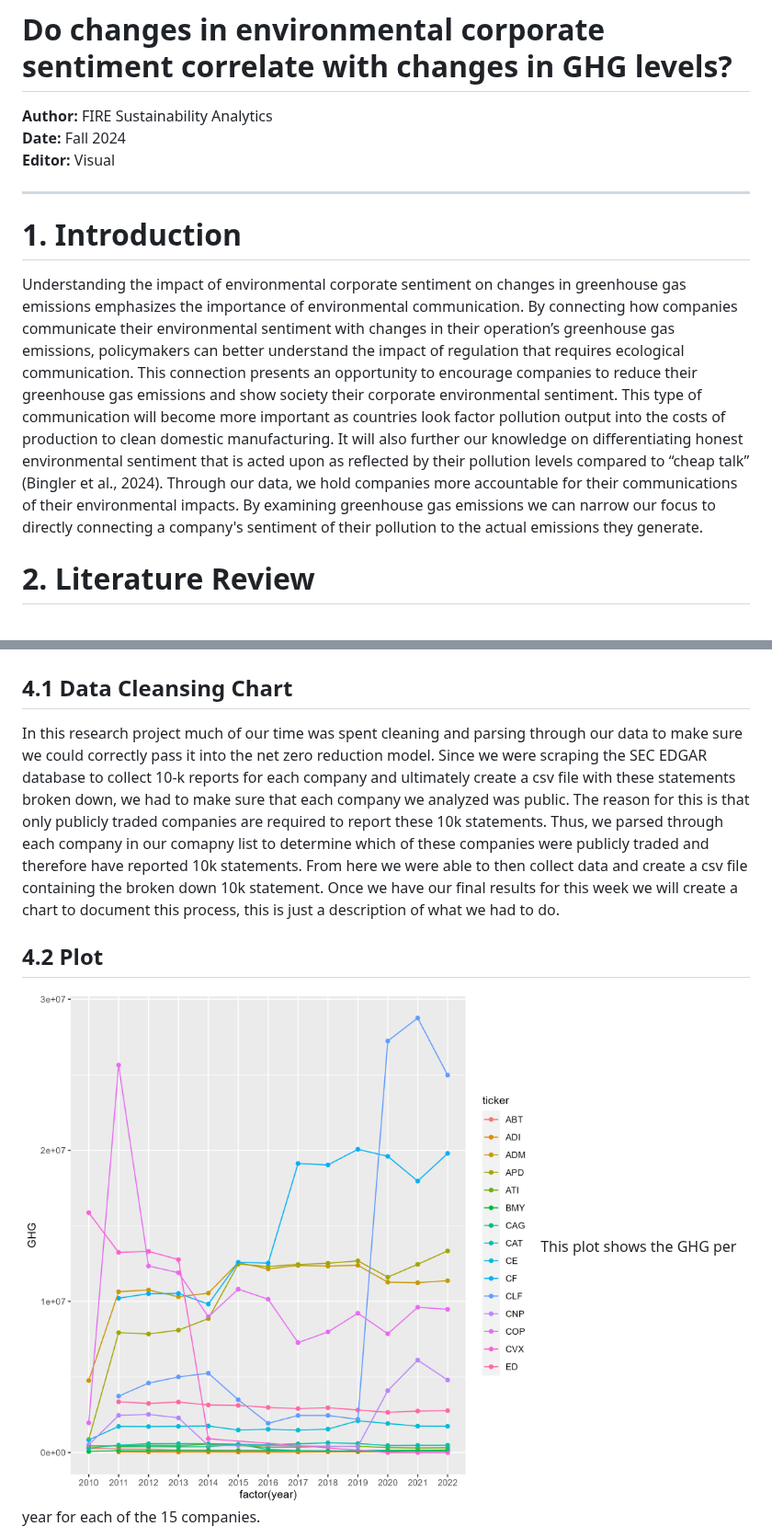
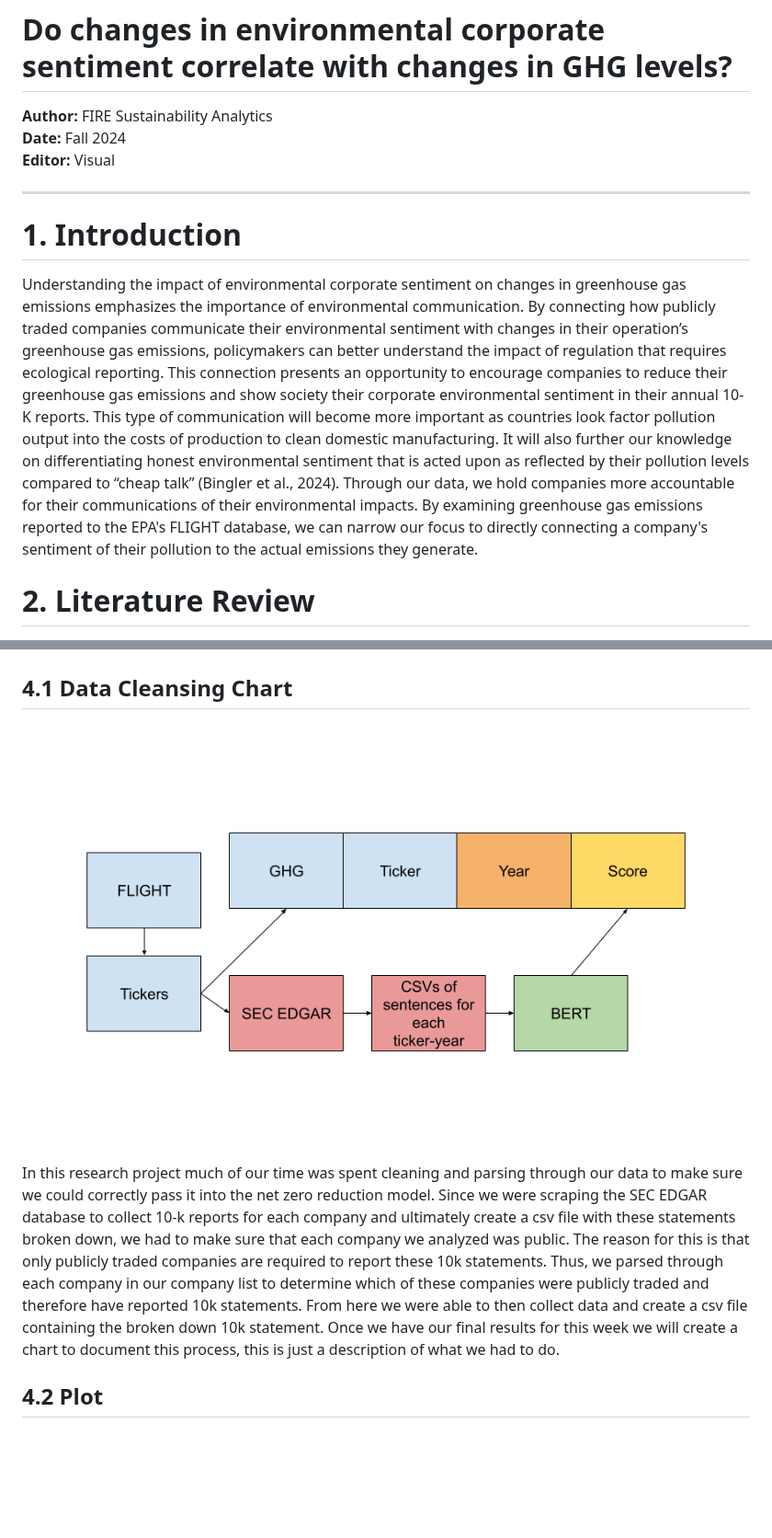
Before and after one commit to umdfiresa2024/research-corporate-sentiment, a Markdown page: README.md, 2 parts joined by grey strips. Shown at 92% size. Drawn GitHub-style; blank space fills up the shorter version.

Commit message:
Updated ReadMe with data cleansing chart

```diff
--- a/README.md
+++ b/README.md
@@ -1,14 +1,14 @@
 # Do changes in environmental corporate sentiment correlate with changes in GHG levels?
 
-**Author:** FIRE Sustainability Analytics
-**Date:** Fall 2024
+**Author:** FIRE Sustainability Analytics\
+**Date:** Fall 2024\
 **Editor:** Visual
 
----
+------------------------------------------------------------------------
 
 # 1. Introduction
 
-Understanding the impact of environmental corporate sentiment on changes in greenhouse gas emissions emphasizes the importance of environmental communication. By connecting how companies communicate their environmental sentiment with changes in their operation’s greenhouse gas emissions, policymakers can better understand the impact of regulation that requires ecological communication. This connection presents an opportunity to encourage companies to reduce their greenhouse gas emissions and show society their corporate environmental sentiment. This type of communication will become more important as countries look factor pollution output into the costs of production to clean domestic manufacturing. It will also further our knowledge on differentiating honest environmental sentiment that is acted upon as reflected by their pollution levels compared to “cheap talk” (Bingler et al., 2024). Through our data, we hold companies more accountable for their communications of their environmental impacts. By examining greenhouse gas emissions we can narrow our focus to directly connecting a company's sentiment of their pollution to the actual emissions they generate.
+Understanding the impact of environmental corporate sentiment on changes in greenhouse gas emissions emphasizes the importance of environmental communication. By connecting how publicly traded companies communicate their environmental sentiment with changes in their operation’s greenhouse gas emissions, policymakers can better understand the impact of regulation that requires ecological reporting. This connection presents an opportunity to encourage companies to reduce their greenhouse gas emissions and show society their corporate environmental sentiment in their annual 10-K reports. This type of communication will become more important as countries look factor pollution output into the costs of production to clean domestic manufacturing. It will also further our knowledge on differentiating honest environmental sentiment that is acted upon as reflected by their pollution levels compared to “cheap talk” (Bingler et al., 2024). Through our data, we hold companies more accountable for their communications of their environmental impacts. By examining greenhouse gas emissions reported to the EPA's FLIGHT database, we can narrow our focus to directly connecting a company's sentiment of their pollution to the actual emissions they generate.
 
 # 2. Literature Review
 
@@ -35,9 +35,8 @@ ClimateBERT is a large language model that is utilized to determine whether the
 # 4. Summary
 
 ## 4.1 Data Cleansing Chart
-In this research project much of our time was spent cleaning and parsing through our data to make sure we could correctly pass it into the net zero reduction model. Since we were scraping the SEC EDGAR database to collect 10-k reports for each company and ultimately create a csv file with these statements broken down, we had to make sure that each company we analyzed was public. The reason for this is that only publicly traded companies are required to report these 10k statements. Thus, we parsed through each company in our comapny list to determine which of these companies were publicly traded and therefore have reported 10k statements. From here we were able to then collect data and create a csv file containing the broken down 10k statement. Once we have our final results for this week we will create a chart to document this process, this is just a description of what we had to do.
+
+![Data Cleansing Chart](Poster%20Stuff/Copy%20of%20Data%20Cleansing%20Chart%20Corporate%20Sentiment.png) In this research project much of our time was spent cleaning and parsing through our data to make sure we could correctly pass it into the net zero reduction model. Since we were scraping the SEC EDGAR database to collect 10-k reports for each company and ultimately create a csv file with these statements broken down, we had to make sure that each company we analyzed was public. The reason for this is that only publicly traded companies are required to report these 10k statements. Thus, we parsed through each company in our company list to determine which of these companies were publicly traded and therefore have reported 10k statements. From here we were able to then collect data and create a csv file containing the broken down 10k statement. Once we have our final results for this week we will create a chart to document this process, this is just a description of what we had to do.
 
 ## 4.2 Plot
-![GHG per year plot](GHG_year.png)
-This plot shows the GHG per year for each of the 15 companies.
 
```
Also changed, not shown: other parts of README.md (+9 -7 lines).
